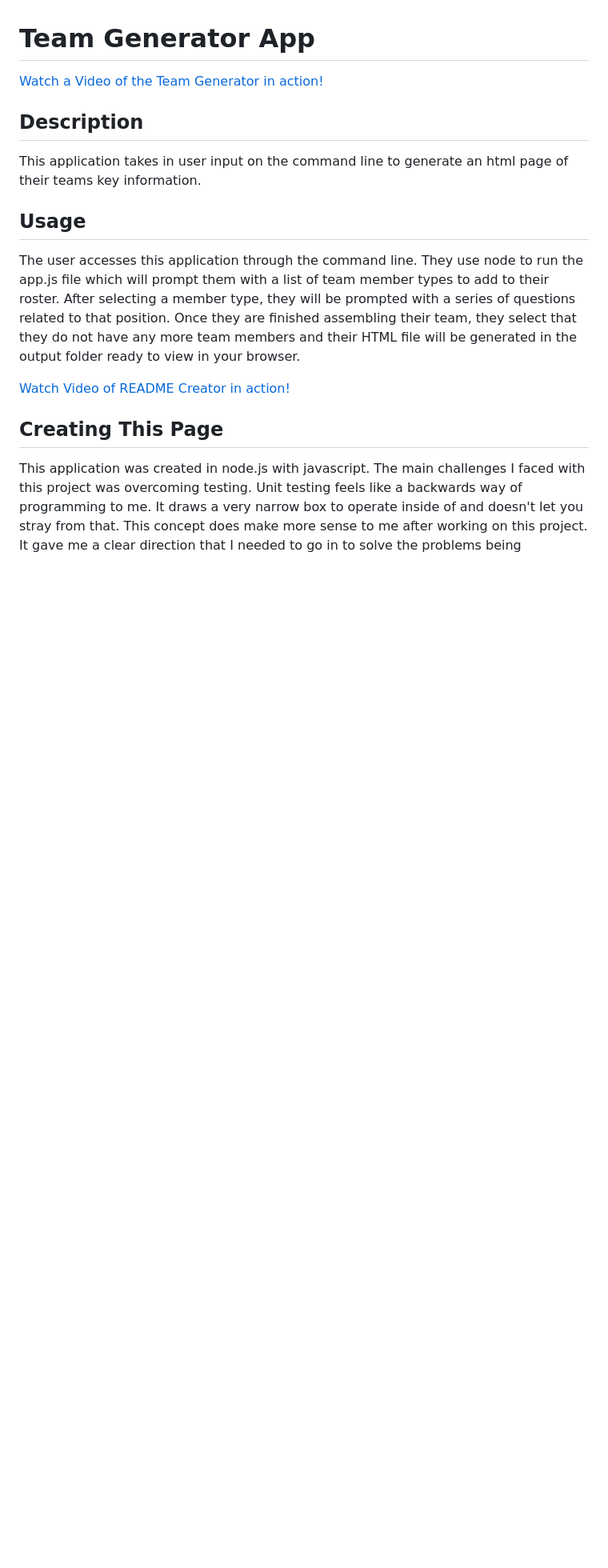
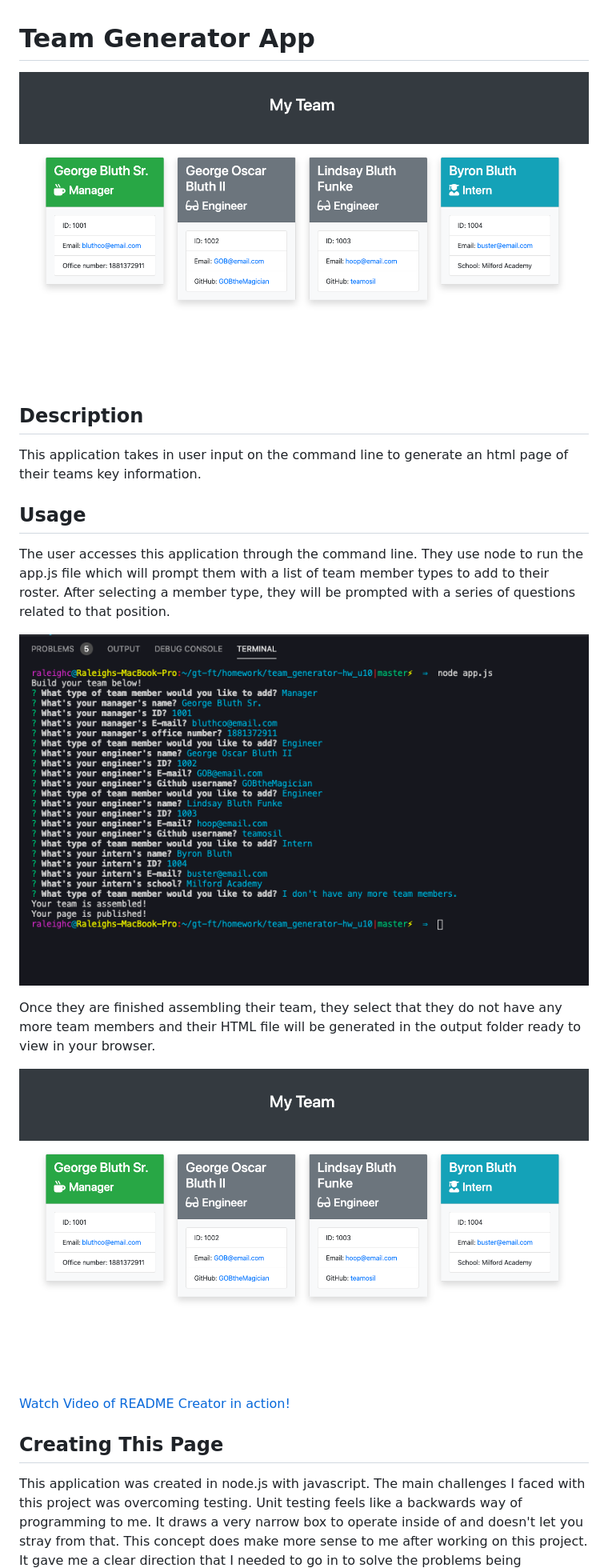
Before and after one commit to raleighc/team_generator-hw_u10, a Markdown page: README.md, the part around the change. Shown: that part at 80% size. Drawn GitHub-style; pictures changed too: images/teamhtml.png (added), images/teamprompts.png (added); blank space fills up the shorter version.

Commit message:
finished readme with screenshots and video of demo.

```diff
--- a/README.md
+++ b/README.md
@@ -1,6 +1,6 @@
 # Team Generator App
 
-[Watch a Video of the Team Generator in action!](https://drive.google.com/file/d/1kJ_MtI1xasvBHKyChVhB2BhrlmJg61WD/view)
+![Team Generator](./images/teamhtml.png)
 
 ## Description
 
@@ -8,7 +8,13 @@ This application takes in user input on the command line to generate an html pag
 
 ## Usage
 
-The user accesses this application through the command line. They use node to run the app.js file which will prompt them with a list of team member types to add to their roster. After selecting a member type, they will be prompted with a series of questions related to that position. Once they are finished assembling their team, they select that they do not have any more team members and their HTML file will be generated in the output folder ready to view in your browser.
+The user accesses this application through the command line. They use node to run the app.js file which will prompt them with a list of team member types to add to their roster. After selecting a member type, they will be prompted with a series of questions related to that position.
+
+![Team Generator](./images/teamprompts.png)
+
+Once they are finished assembling their team, they select that they do not have any more team members and their HTML file will be generated in the output folder ready to view in your browser.
+
+![Team Generator](./images/teamhtml.png)
 
 [Watch Video of README Creator in action!](https://drive.google.com/file/d/1kJ_MtI1xasvBHKyChVhB2BhrlmJg61WD/view)
 
```
